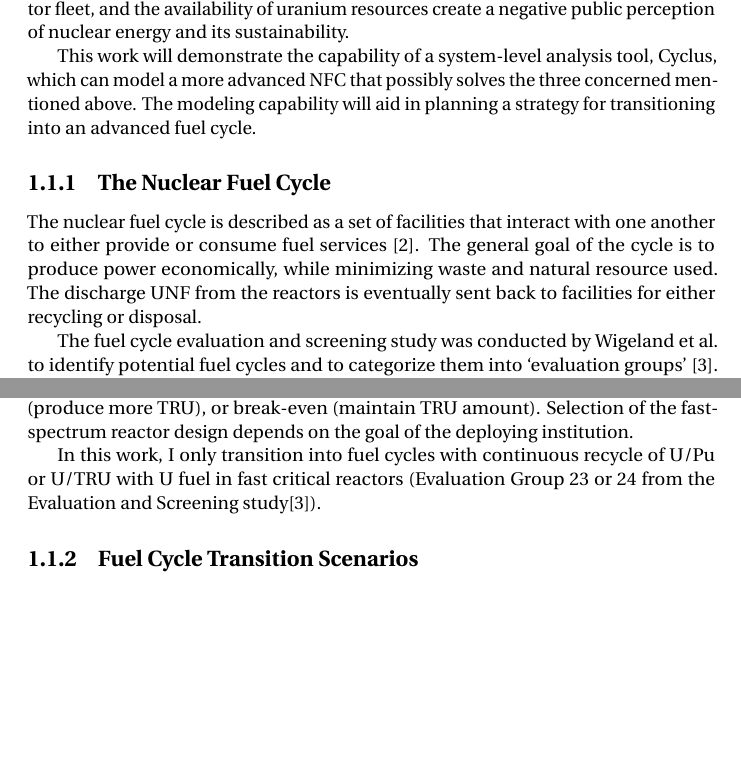
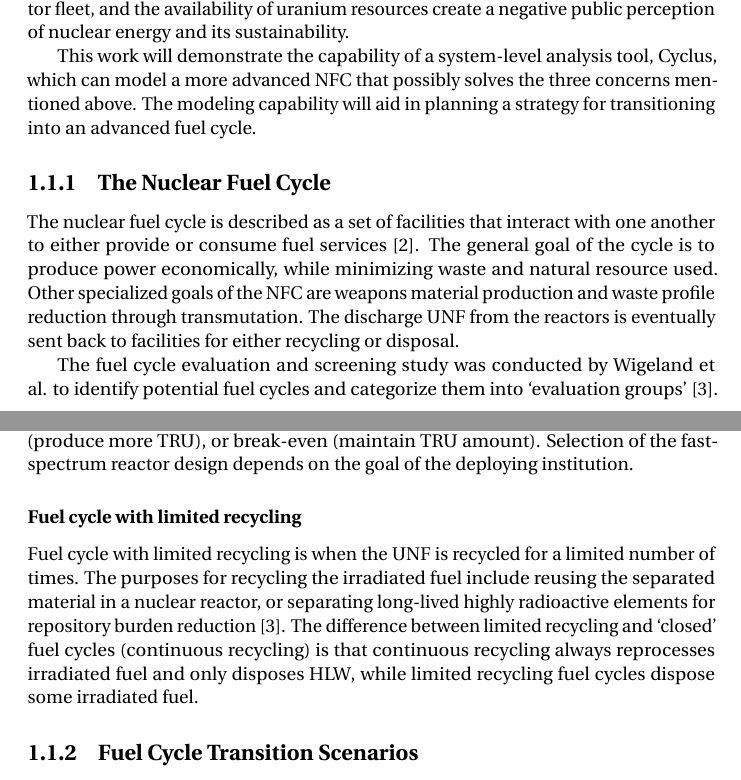
Before and after one commit to jbae11/master_thesis, a LaTeX thesis (main.tex, which reads introduction.tex): two parts of pages 9 and 12 of 81, joined at a grey line, cut so that both start at the same text, the shorter picture padded with empty space. Compiled offline with pdfLaTeX.

Commit message:
limited recycling

```diff
--- a/introduction.tex
+++ b/introduction.tex
@@ -19,7 +19,7 @@ nuclear energy and its sustainability.
 
 This work will demonstrate the capability of a system-level
 analysis tool, Cyclus, which can model a more advanced \gls{NFC} that
-possibly solves the three concerned mentioned above.
+possibly solves the three concerns mentioned above.
 The modeling capability will aid in planning a strategy for
 transitioning into an advanced fuel cycle.
 
@@ -28,13 +28,14 @@ The nuclear fuel cycle is described as a set of facilities
 that interact with one another to either provide or consume
 fuel services \cite{gidden_agent-based_2015}. The general goal of
 the cycle is to produce power economically, while minimizing
-waste and natural resource used. The discharge
-\gls{UNF} from the reactors is eventually sent back to facilities for
+waste and natural resource used. Other specialized goals of the \gls{NFC} are
+weapons material production and waste profile reduction through transmutation.
+The discharge \gls{UNF} from the reactors is eventually sent back to facilities for
 either recycling or disposal.
 
 The fuel cycle evaluation and screening study was
 conducted by Wigeland et al. to identify potential
-fuel cycles and to categorize them into `evaluation groups' \cite{wigeland_nuclear_2014}.
+fuel cycles and categorize them into `evaluation groups' \cite{wigeland_nuclear_2014}.
 Wigeland et al. identified 40 fuel cycle groups, categorized by the extent of recycling
 (no recycle, limited recycle, and continuous recycle), fuel composition
 (e.g. thorium-U233, uranium-plutonium), and the type of reactors (fast/thermal critical
@@ -117,9 +118,20 @@ breed (produce more TRU), or break-even (maintain TRU amount).
 Selection of the fast-spectrum reactor design depends on the
 goal of the deploying institution.
 
-In this work, I only transition into fuel cycles with
-continuous recycle of U/Pu or U/TRU with U fuel in fast critical reactors
-(Evaluation Group 23 or 24 from the Evaluation and Screening study\cite{wigeland_nuclear_2014}).
+
+\subsubsection{Fuel cycle with limited recycling}
+Fuel cycle with limited recycling is when the \gls{UNF}
+is recycled for a limited number of times.
+The purposes for recycling the irradiated fuel include
+reusing the separated material in a nuclear reactor, or
+separating long-lived highly radioactive elements
+for repository burden reduction \cite{wigeland_nuclear_2014}.
+The difference
+between limited recycling and `closed' fuel cycles (continuous
+recycling) is that continuous recycling always reprocesses
+irradiated fuel and only disposes \gls{HLW}, while limited
+recycling fuel cycles dispose some irradiated fuel.
+
 
 \subsection{Fuel Cycle Transition Scenarios}
 Fuel cycle transition scenarios, in this work, are when
```
Also changed, not shown: main.tex (+2 -2 lines).
